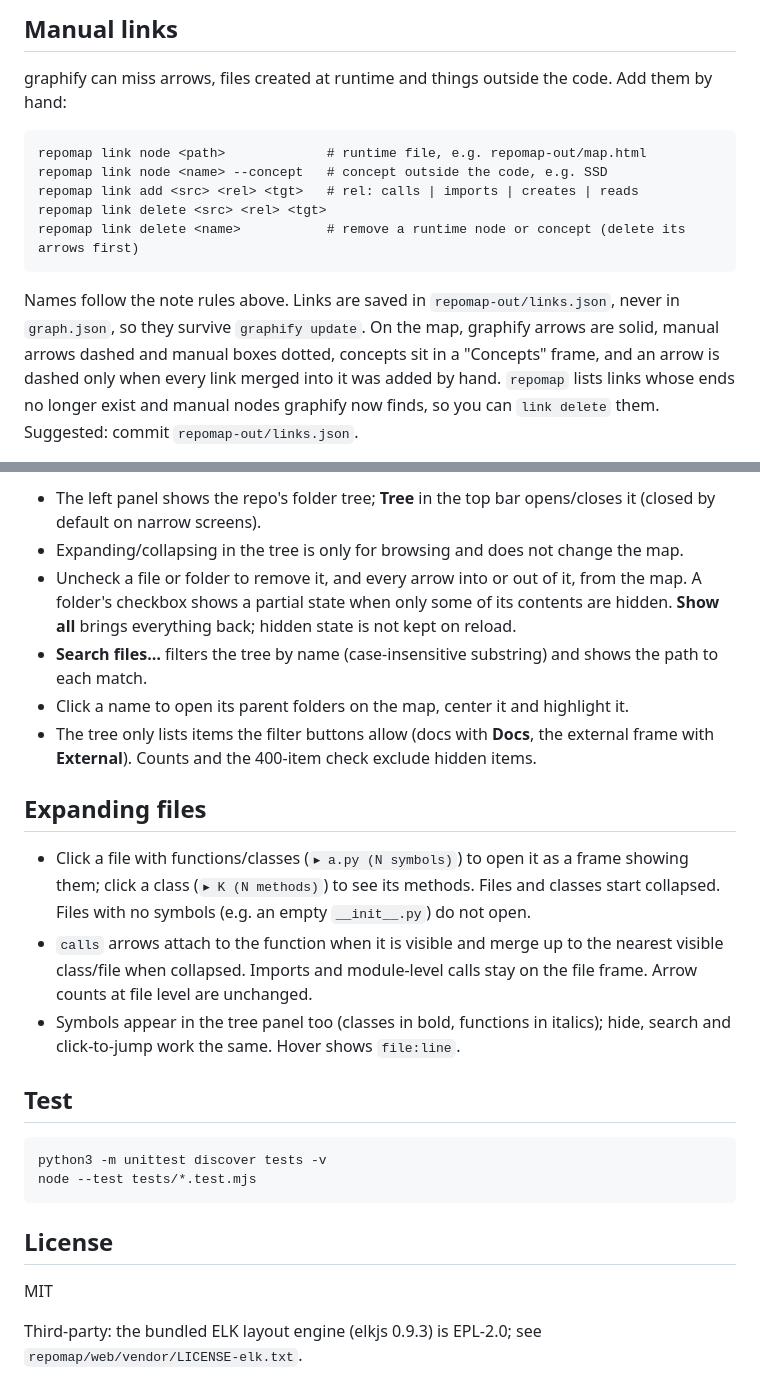
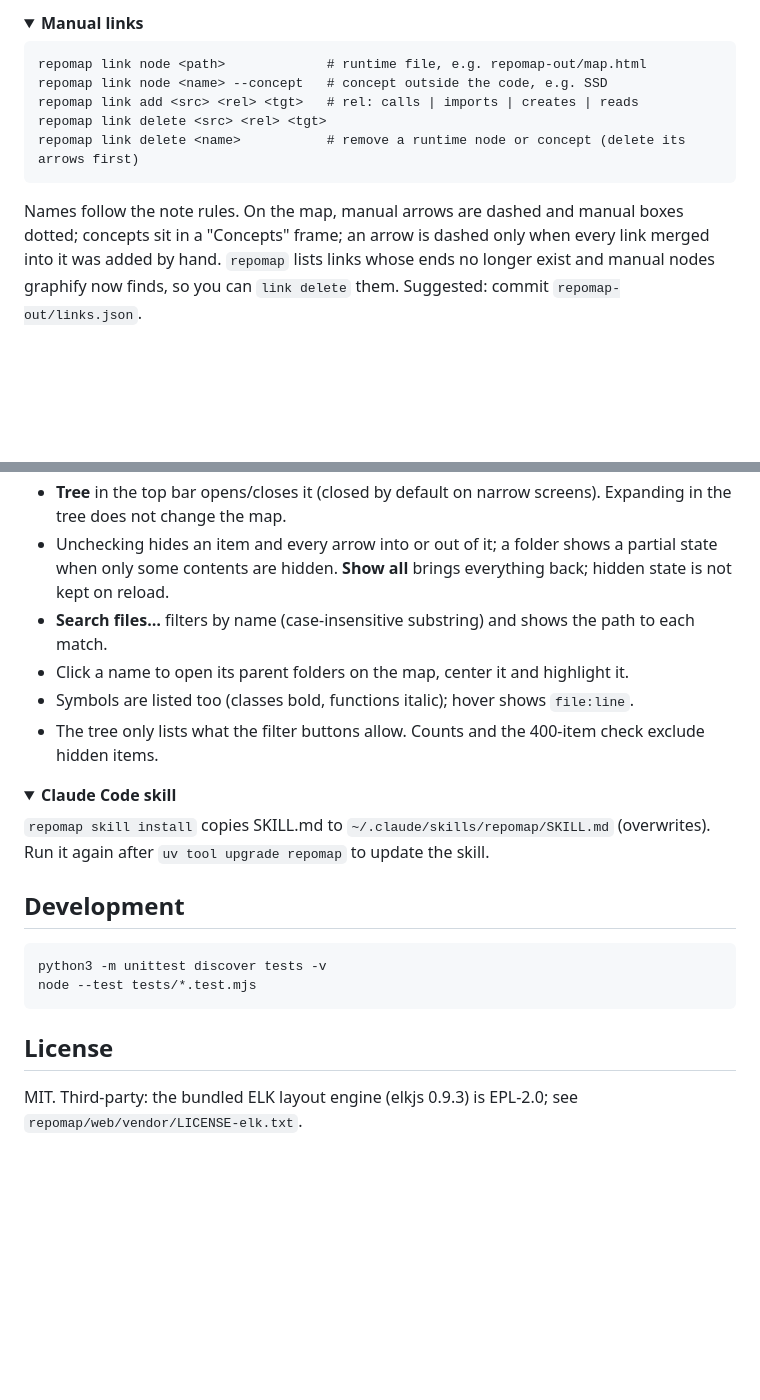
Before and after one commit to DongNQ247/repomap, a Markdown page: README.md, 2 parts joined by grey strips. Rendered like a GitHub page; folded sections open; blank space fills up the shorter version.

````diff
--- a/README.md
+++ b/README.md
@@ -61,7 +128,6 @@ Suggested: commit `repomap-out/notes.json`, and add `repomap-out/map.html` to `.
 
-## Manual links
-
-graphify can miss arrows, files created at runtime and things outside the code. Add them by hand:
+<details>
+<summary><b>Manual links</b></summary>
 
 ```
 repomap link node <path>             # runtime file, e.g. repomap-out/map.html
@@ -71,8 +137,7 @@ repomap link delete <src> <rel> <tgt>
 repomap link delete <name>           # remove a runtime node or concept (delete its arrows first)
 ```
 
-Names follow the note rules above. Links are saved in `repomap-out/links.json`, never in `graph.json`,
-so they survive `graphify update`. On the map, graphify arrows are solid, manual arrows dashed and manual boxes dotted, concepts sit in a
-"Concepts" frame, and an arrow is dashed only when every link merged into it was added by hand.
+Names follow the note rules. On the map, manual arrows are dashed and manual boxes dotted; concepts sit in a
+"Concepts" frame; an arrow is dashed only when every link merged into it was added by hand.
 `repomap` lists links whose ends no longer exist and manual nodes graphify now finds, so you can
 `link delete` them. Suggested: commit `repomap-out/links.json`.
@@ -102,18 +161,20 @@ how to handle outdated notes. Run it again after `uv tool upgrade repomap` to up
 
-- The left panel shows the repo's folder tree; **Tree** in the top bar opens/closes it (closed by default on narrow screens).
-- Expanding/collapsing in the tree is only for browsing and does not change the map.
-- Uncheck a file or folder to remove it, and every arrow into or out of it, from the map. A folder's checkbox shows a partial state when only some of its contents are hidden. **Show all** brings everything back; hidden state is not kept on reload.
-- **Search files…** filters the tree by name (case-insensitive substring) and shows the path to each match.
+- **Tree** in the top bar opens/closes it (closed by default on narrow screens). Expanding in the tree does not change the map.
+- Unchecking hides an item and every arrow into or out of it; a folder shows a partial state when only some contents are hidden. **Show all** brings everything back; hidden state is not kept on reload.
+- **Search files…** filters by name (case-insensitive substring) and shows the path to each match.
 - Click a name to open its parent folders on the map, center it and highlight it.
-- The tree only lists items the filter buttons allow (docs with **Docs**, the external frame with **External**). Counts and the 400-item check exclude hidden items.
+- Symbols are listed too (classes bold, functions italic); hover shows `file:line`.
+- The tree only lists what the filter buttons allow. Counts and the 400-item check exclude hidden items.
+</details>
 
-## Expanding files
+<details>
+<summary><b>Claude Code skill</b></summary>
 
-- Click a file with functions/classes (`▸ a.py (N symbols)`) to open it as a frame showing them; click a class (`▸ K (N methods)`) to see its methods. Files and classes start collapsed. Files with no symbols (e.g. an empty `__init__.py`) do not open.
-- `calls` arrows attach to the function when it is visible and merge up to the nearest visible class/file when collapsed. Imports and module-level calls stay on the file frame. Arrow counts at file level are unchanged.
-- Symbols appear in the tree panel too (classes in bold, functions in italics); hide, search and click-to-jump work the same. Hover shows `file:line`.
+`repomap skill install` copies SKILL.md to `~/.claude/skills/repomap/SKILL.md` (overwrites).
+Run it again after `uv tool upgrade repomap` to update the skill.
+</details>
 
-## Test
+## Development
 
 ```
 python3 -m unittest discover tests -v
@@ -122,6 +183,4 @@ node --test tests/*.test.mjs
 
 ## License
 
-MIT
-
-Third-party: the bundled ELK layout engine (elkjs 0.9.3) is EPL-2.0; see `repomap/web/vendor/LICENSE-elk.txt`.
+MIT. Third-party: the bundled ELK layout engine (elkjs 0.9.3) is EPL-2.0; see `repomap/web/vendor/LICENSE-elk.txt`.
````
Also changed, not shown: other parts of README.md (+98 -37 lines), docs/images/repomap-demo.png (added), 1 other file.
